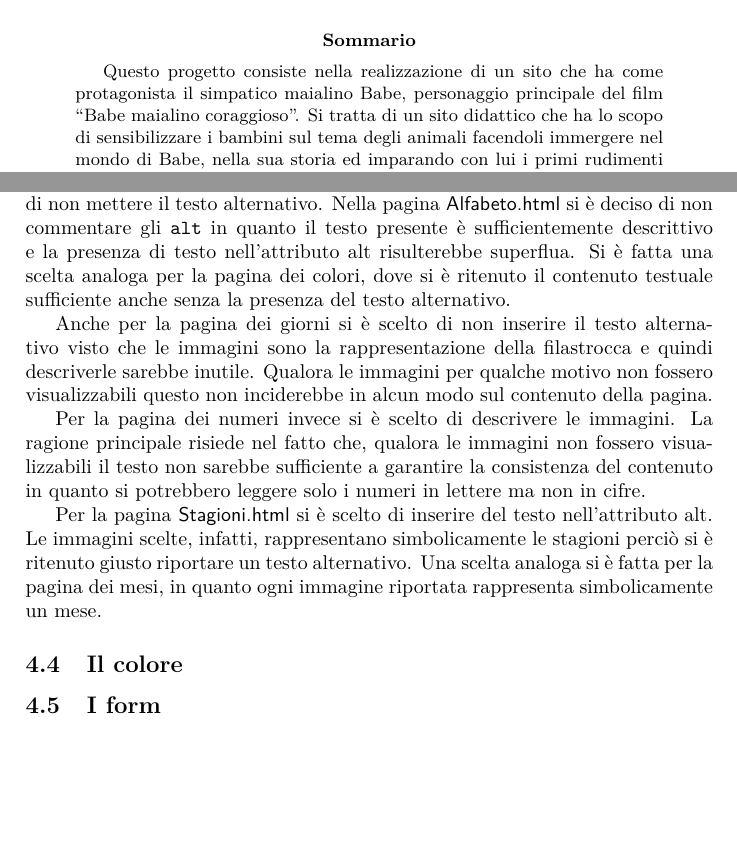
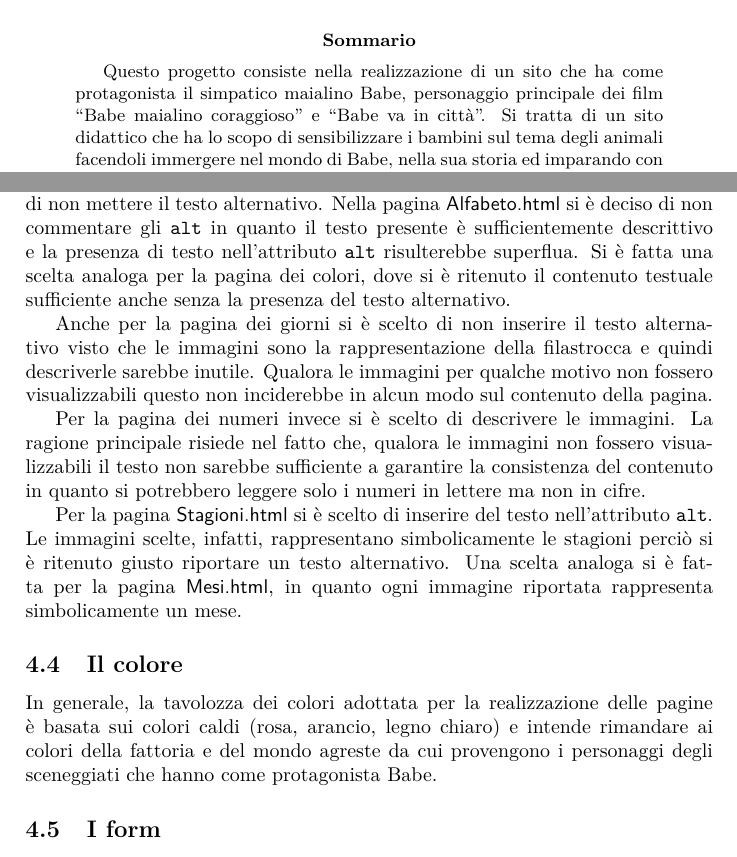
Before and after one commit to PiggysFriend/SitoBabe, a LaTeX paper (Sito Babe/Relazione/Relazione.tex): two parts of pages 3 and 7 of 10, joined at a grey line, cut so that both start at the same text, the shorter picture padded with empty space. Compiled offline with pdfLaTeX.

Commit message:
ulteriori correzioni e aggiunta trafiletto introduttivo sui colori

```diff
--- a/Sito Babe/Relazione/Relazione.tex
+++ b/Sito Babe/Relazione/Relazione.tex
@@ -132,7 +132,7 @@ booo\\
 \clearpage
 
 \begin{abstract}
-Questo progetto consiste nella realizzazione di un sito che ha come protagonista il simpatico maialino Babe, personaggio principale del film ``Babe maialino coraggioso''.
+Questo progetto consiste nella realizzazione di un sito che ha come protagonista il simpatico maialino Babe, personaggio principale dei film ``Babe maialino coraggioso'' e ``Babe va in città''.
 Si tratta di un sito didattico che ha lo scopo di sensibilizzare i bambini sul tema degli animali facendoli immergere nel mondo di Babe, nella sua storia ed imparando con lui i primi rudimenti come i numeri e l'alfabeto, affinché possano amare fin da subito gli animali ed imparare il rispetto per questi ultimi.
 \end{abstract}
 
@@ -183,7 +183,7 @@ Nel sito le immagini sono molto numerose, essendo infatti un sito per bambini mo
 Per ogni immagine è stata valutata la necessità di inserire del testo nell'attributo alt per permettere allo \inglese{screen reader} di descrivere l'immagine o di poter visualizzare il testo alternativo qualora l'immagine non si potesse vedere.
 
 Nella pagina \sitepage{ImparaConBabe.html} le immagini servono solo per dare all'utente un'idea del contenuto della pagina che andranno ad aprire, perciò si è deciso di non mettere il testo alternativo.
-Nella pagina \sitepage{Alfabeto.html} si è deciso di non commentare gli \texttt{alt} in quanto il testo presente è sufficientemente descrittivo e la presenza di testo nell'attributo alt risulterebbe superflua.
+Nella pagina \sitepage{Alfabeto.html} si è deciso di non commentare gli \texttt{alt} in quanto il testo presente è sufficientemente descrittivo e la presenza di testo nell'attributo \texttt{alt} risulterebbe superflua.
 Si è fatta una scelta analoga per la pagina dei colori, dove si è ritenuto il contenuto testuale sufficiente anche senza la presenza del testo alternativo.
 
 Anche per la pagina dei giorni si è scelto di non inserire il testo alternativo visto che le immagini sono la rappresentazione della filastrocca e quindi descriverle sarebbe inutile.
@@ -192,12 +192,16 @@ Qualora le immagini per qualche motivo non fossero visualizzabili questo non inc
 Per la pagina dei numeri invece si è scelto di descrivere le immagini.
 La ragione principale risiede nel fatto che, qualora le immagini non fossero visualizzabili il testo non sarebbe sufficiente a garantire la consistenza del contenuto in quanto si potrebbero leggere solo i numeri in lettere ma non in cifre.
 
-Per la pagina \sitepage{Stagioni.html} si è scelto di inserire del testo nell'attributo alt. Le immagini scelte, infatti,  rappresentano simbolicamente le stagioni perciò si è ritenuto giusto riportare un testo alternativo.
-Una scelta analoga si è fatta per la pagina dei mesi, in quanto ogni immagine riportata rappresenta simbolicamente un mese.
+Per la pagina \sitepage{Stagioni.html} si è scelto di inserire del testo nell'attributo \texttt{alt}. Le immagini scelte, infatti,  rappresentano simbolicamente le stagioni perciò si è ritenuto giusto riportare un testo alternativo.
+Una scelta analoga si è fatta per la pagina \sitepage{Mesi.html}, in quanto ogni immagine riportata rappresenta simbolicamente un mese.
 
 \subsection{Il colore}
+In generale, la tavolozza dei colori adottata per la realizzazione delle pagine è basata sui colori caldi (rosa, arancio, legno chiaro) e intende rimandare ai colori della fattoria e del mondo agreste da cui provengono i personaggi degli sceneggiati che hanno come protagonista Babe.
+
+%TODO da completare con analisi del contrasto dei colori
 
 \subsection{I form}
+%TODO da completare
 
 \subsection{Le tabelle}
 Le tabelle che compaiono nella sezione \sitepage{Interpreti.html} sono state progettate per essere fruibili anche in forma non visuale, mediante l'utilizzo dell'attributo \texttt{scope} rispettivamente con il valore \texttt{col} per le intestazioni delle colonne e con il valore \texttt{row} per la testata di ogni riga, ovvero il personaggio di cui si elencano gli attori della versione originale e i doppiatori della versione italiana.
```
Also changed, not shown: Sito Babe/Relazione/Relazione.tex (2 more changed lines).
